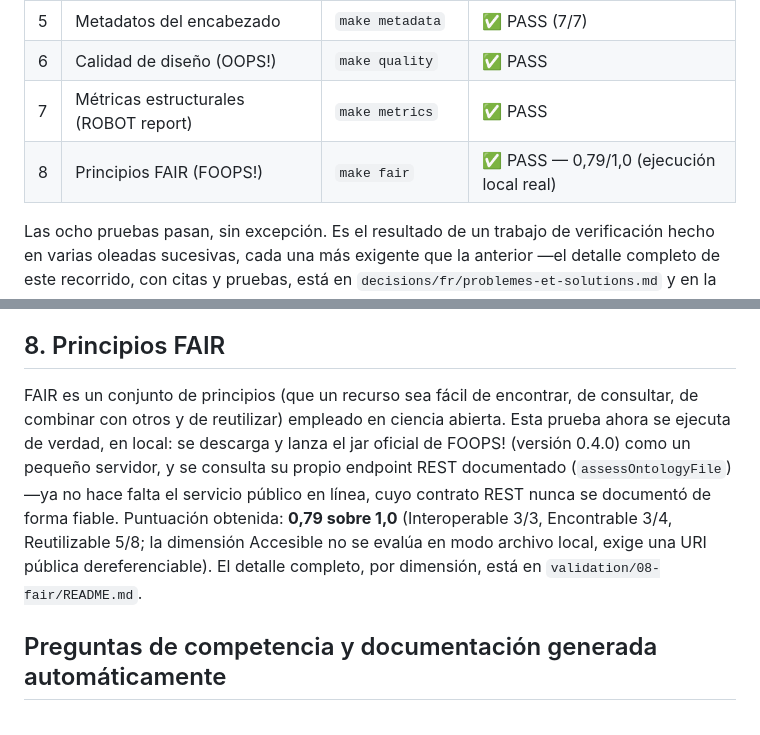
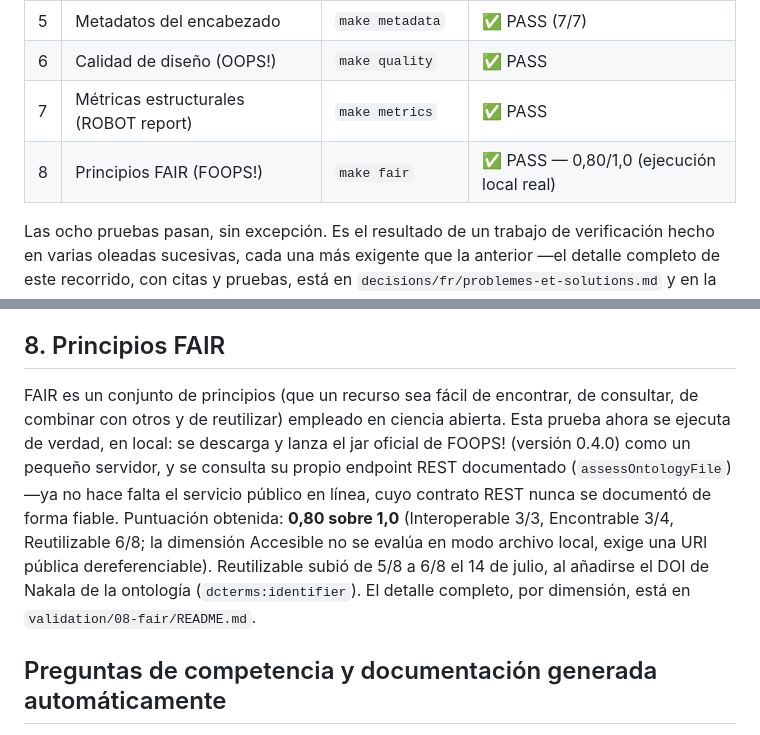
Before and after one commit to andresecha/CAO_CRM, a Markdown page: documentation/es/06-pruebas-validacion.md, 2 parts joined by grey strips. Rendered like a GitHub page.

Commit message:
Actualizar la ficha 06 (pruebas de validación) en español: FAIR 0,80/1,0 con Reutilizable 6/8 tras el DOI de Nakala como dcterms:identifier

```diff
--- a/documentation/es/06-pruebas-validacion.md
+++ b/documentation/es/06-pruebas-validacion.md
@@ -28,7 +28,7 @@ Por eso el repositorio de validación aplica una **cadena de ocho verificaciones
 | 5 | Metadatos del encabezado | `make metadata` | ✅ PASS (7/7) |
 | 6 | Calidad de diseño (OOPS!) | `make quality` | ✅ PASS |
 | 7 | Métricas estructurales (ROBOT report) | `make metrics` | ✅ PASS |
-| 8 | Principios FAIR (FOOPS!) | `make fair` | ✅ PASS — 0,79/1,0 (ejecución local real) |
+| 8 | Principios FAIR (FOOPS!) | `make fair` | ✅ PASS — 0,80/1,0 (ejecución local real) |
 
 Las ocho pruebas pasan, sin excepción. Es el resultado de un trabajo de verificación hecho en varias oleadas sucesivas, cada una más exigente que la anterior —el detalle completo de este recorrido, con citas y pruebas, está en `decisions/fr/problemes-et-solutions.md` y en la cadena de tres auditorías independientes (`auditoria-1-rdf.md`, `auditoria-2-documentacion-y-conformidad.md`, `auditoria-3-verificacion-final.md`).
 
@@ -62,7 +62,7 @@ Esta prueba recorre el modelo en busca de descuidos frecuentes: propiedades sin
 
 ## 8. Principios FAIR
 
-FAIR es un conjunto de principios (que un recurso sea fácil de encontrar, de consultar, de combinar con otros y de reutilizar) empleado en ciencia abierta. Esta prueba ahora se ejecuta de verdad, en local: se descarga y lanza el jar oficial de FOOPS! (versión 0.4.0) como un pequeño servidor, y se consulta su propio endpoint REST documentado (`assessOntologyFile`) —ya no hace falta el servicio público en línea, cuyo contrato REST nunca se documentó de forma fiable. Puntuación obtenida: **0,79 sobre 1,0** (Interoperable 3/3, Encontrable 3/4, Reutilizable 5/8; la dimensión Accesible no se evalúa en modo archivo local, exige una URI pública dereferenciable). El detalle completo, por dimensión, está en `validation/08-fair/README.md`.
+FAIR es un conjunto de principios (que un recurso sea fácil de encontrar, de consultar, de combinar con otros y de reutilizar) empleado en ciencia abierta. Esta prueba ahora se ejecuta de verdad, en local: se descarga y lanza el jar oficial de FOOPS! (versión 0.4.0) como un pequeño servidor, y se consulta su propio endpoint REST documentado (`assessOntologyFile`) —ya no hace falta el servicio público en línea, cuyo contrato REST nunca se documentó de forma fiable. Puntuación obtenida: **0,80 sobre 1,0** (Interoperable 3/3, Encontrable 3/4, Reutilizable 6/8; la dimensión Accesible no se evalúa en modo archivo local, exige una URI pública dereferenciable). Reutilizable subió de 5/8 a 6/8 el 14 de julio, al añadirse el DOI de Nakala de la ontología (`dcterms:identifier`). El detalle completo, por dimensión, está en `validation/08-fair/README.md`.
 
 ## Preguntas de competencia y documentación generada automáticamente
 
```
